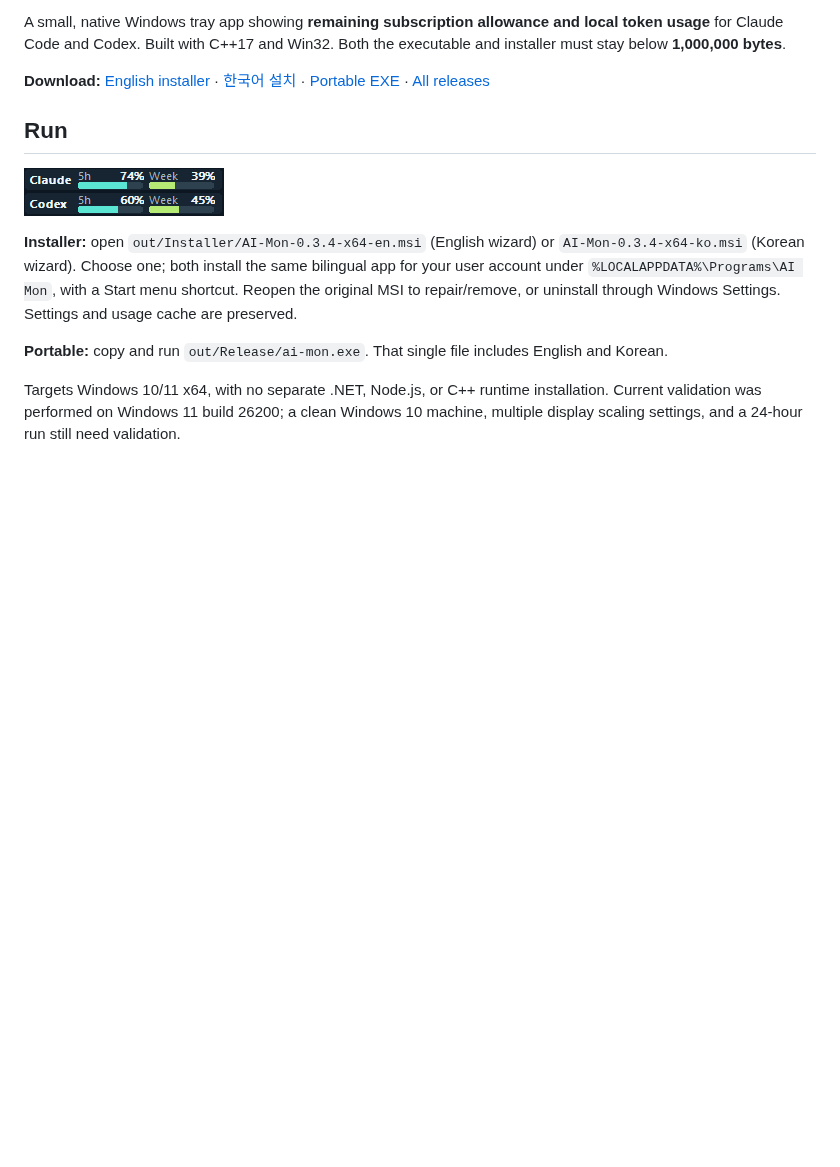
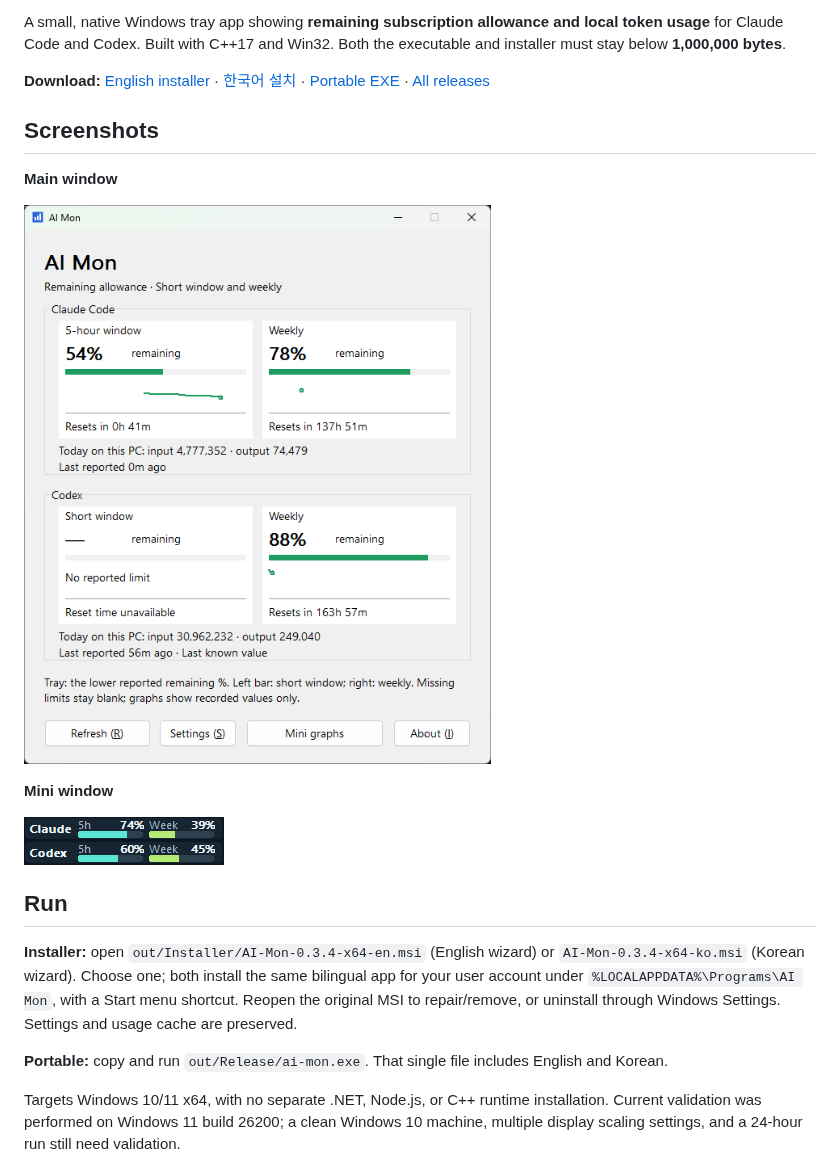
Before and after one commit to han65535/ai-mon, a Markdown page: README.md, the part around the change. GitHub-like rendering; pictures changed too: docs/images/screenshot.png (added); blank space fills up the shorter version.

```diff
--- a/README.md
+++ b/README.md
@@ -6,9 +6,17 @@ A small, native Windows tray app showing **remaining subscription allowance and
 
 **Download:** [English installer](https://github.com/han65535/ai-mon/releases/latest/download/AI-Mon-0.3.4-x64-en.msi) · [한국어 설치](https://github.com/han65535/ai-mon/releases/latest/download/AI-Mon-0.3.4-x64-ko.msi) · [Portable EXE](https://github.com/han65535/ai-mon/releases/latest/download/ai-mon.exe) · [All releases](https://github.com/han65535/ai-mon/releases)
 
-## Run
+## Screenshots
+
+**Main window**
+
+![Main window showing Claude and Codex allowance, history, and reset times](docs/images/screenshot.png)
+
+**Mini window**
 
 ![Mini window with sample data](docs/images/mini-window-en.png)
+
+## Run
 
 **Installer:** open `out/Installer/AI-Mon-0.3.4-x64-en.msi` (English wizard) or `AI-Mon-0.3.4-x64-ko.msi` (Korean wizard). Choose one; both install the same bilingual app for your user account under `%LOCALAPPDATA%\Programs\AI Mon`, with a Start menu shortcut. Reopen the original MSI to repair/remove, or uninstall through Windows Settings. Settings and usage cache are preserved.
 
```
Also changed, not shown: README.ko.md (+9 -1 lines).
